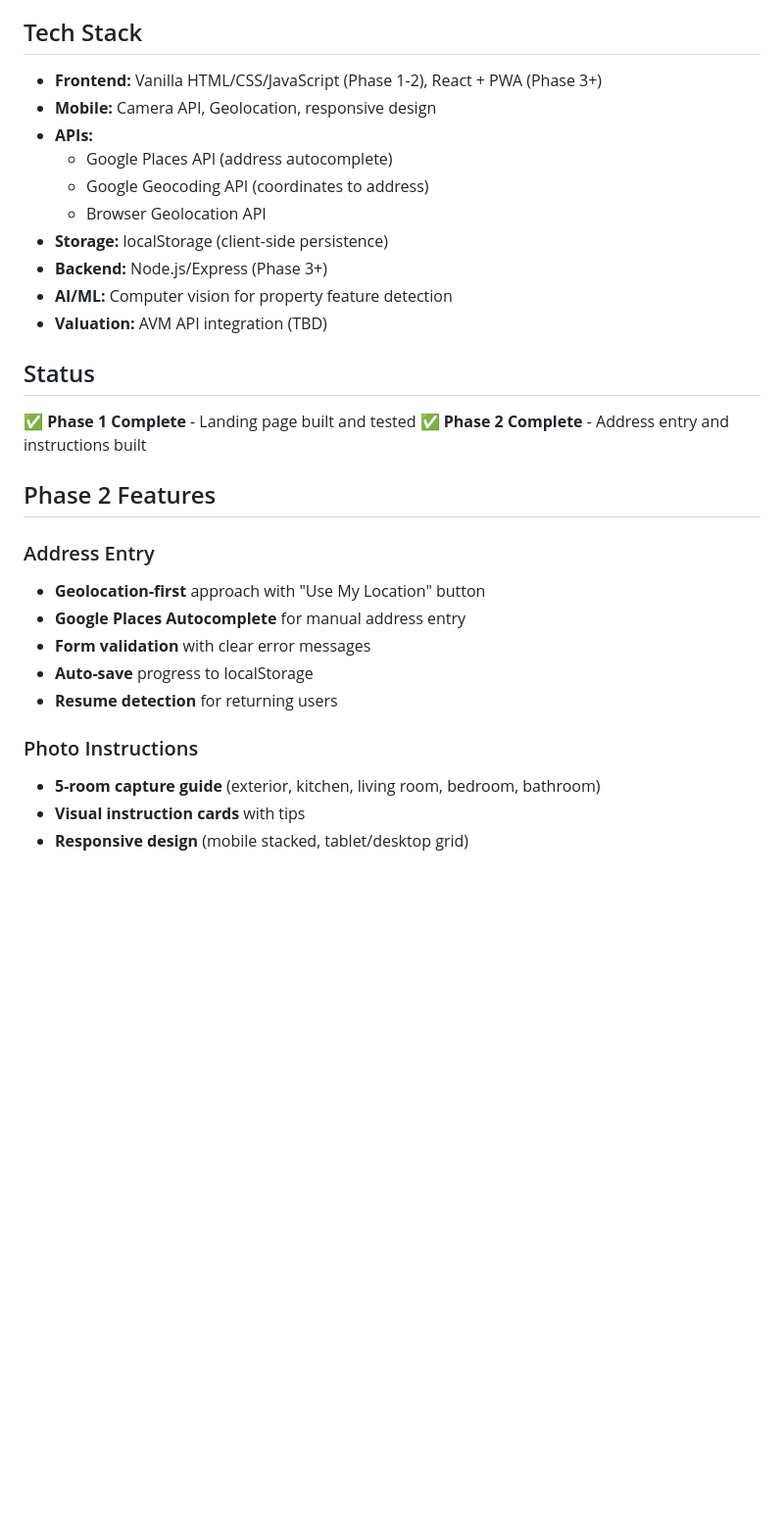
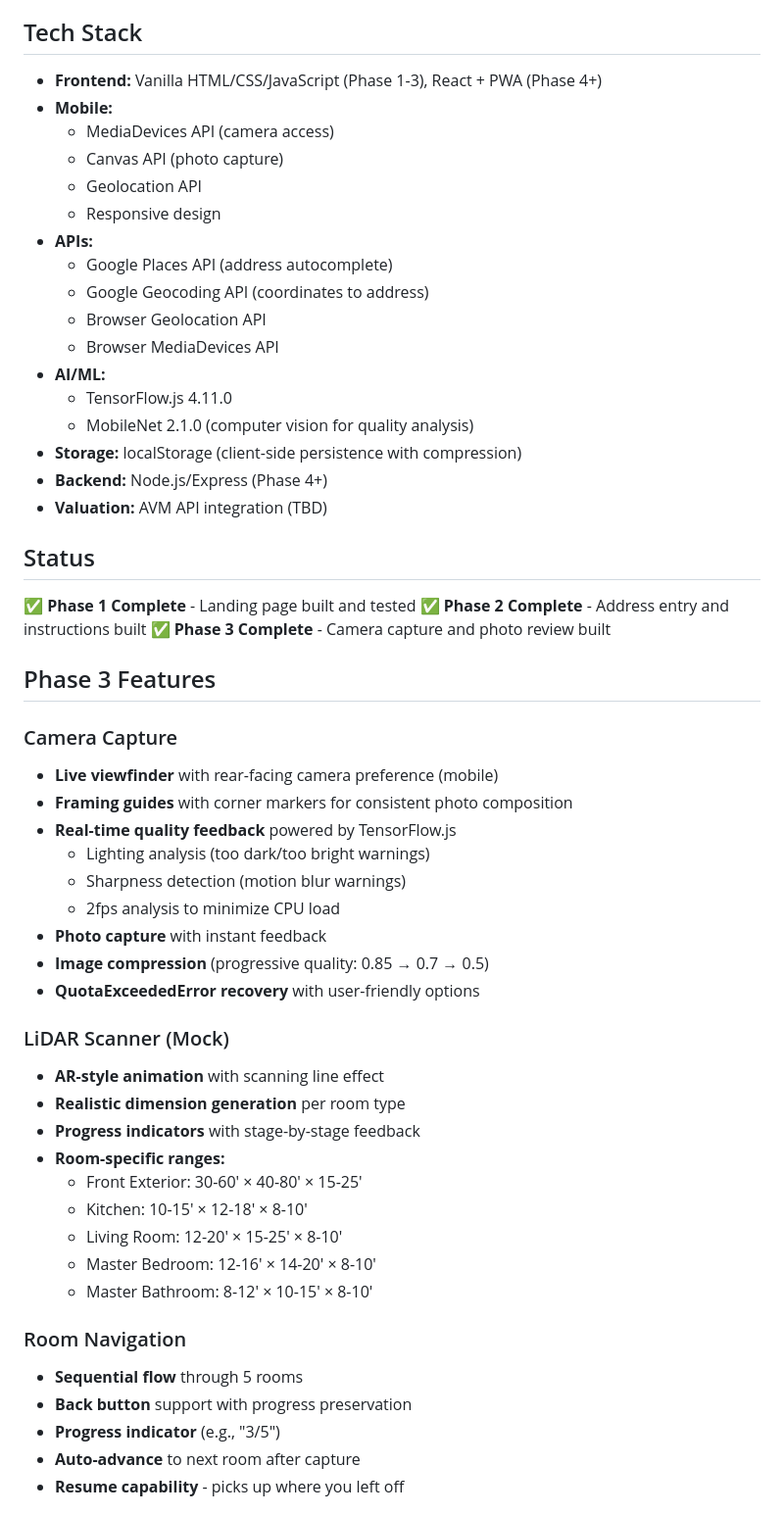
Before and after one commit to jjnino-1221/homevalue-scan-ai, a Markdown page: README.md, the part around one of its changes. Shown at 98% size. Rendered like a GitHub page; blank space fills up the shorter version.

Commit message:
docs: update README for Phase 3 completion

```diff
--- a/README.md
+++ b/README.md
@@ -68,32 +83,58 @@ This project aims to revolutionize the property appraisal process by:
 
 ## Tech Stack
 
-- **Frontend:** Vanilla HTML/CSS/JavaScript (Phase 1-2), React + PWA (Phase 3+)
-- **Mobile:** Camera API, Geolocation, responsive design
+- **Frontend:** Vanilla HTML/CSS/JavaScript (Phase 1-3), React + PWA (Phase 4+)
+- **Mobile:**
+  - MediaDevices API (camera access)
+  - Canvas API (photo capture)
+  - Geolocation API
+  - Responsive design
 - **APIs:**
   - Google Places API (address autocomplete)
   - Google Geocoding API (coordinates to address)
   - Browser Geolocation API
-- **Storage:** localStorage (client-side persistence)
-- **Backend:** Node.js/Express (Phase 3+)
-- **AI/ML:** Computer vision for property feature detection
+  - Browser MediaDevices API
+- **AI/ML:**
+  - TensorFlow.js 4.11.0
+  - MobileNet 2.1.0 (computer vision for quality analysis)
+- **Storage:** localStorage (client-side persistence with compression)
+- **Backend:** Node.js/Express (Phase 4+)
 - **Valuation:** AVM API integration (TBD)
 
 ## Status
 
 ✅ **Phase 1 Complete** - Landing page built and tested
 ✅ **Phase 2 Complete** - Address entry and instructions built
+✅ **Phase 3 Complete** - Camera capture and photo review built
 
-## Phase 2 Features
+## Phase 3 Features
 
-### Address Entry
-- **Geolocation-first** approach with "Use My Location" button
-- **Google Places Autocomplete** for manual address entry
-- **Form validation** with clear error messages
-- **Auto-save** progress to localStorage
-- **Resume detection** for returning users
+### Camera Capture
+- **Live viewfinder** with rear-facing camera preference (mobile)
+- **Framing guides** with corner markers for consistent photo composition
+- **Real-time quality feedback** powered by TensorFlow.js
+  - Lighting analysis (too dark/too bright warnings)
+  - Sharpness detection (motion blur warnings)
+  - 2fps analysis to minimize CPU load
+- **Photo capture** with instant feedback
+- **Image compression** (progressive quality: 0.85 → 0.7 → 0.5)
+- **QuotaExceededError recovery** with user-friendly options
 
-### Photo Instructions
-- **5-room capture guide** (exterior, kitchen, living room, bedroom, bathroom)
-- **Visual instruction cards** with tips
-- **Responsive design** (mobile stacked, tablet/desktop grid)
+### LiDAR Scanner (Mock)
+- **AR-style animation** with scanning line effect
+- **Realistic dimension generation** per room type
+- **Progress indicators** with stage-by-stage feedback
+- **Room-specific ranges:**
+  - Front Exterior: 30-60' × 40-80' × 15-25'
+  - Kitchen: 10-15' × 12-18' × 8-10'
+  - Living Room: 12-20' × 15-25' × 8-10'
+  - Master Bedroom: 12-16' × 14-20' × 8-10'
+  - Master Bathroom: 8-12' × 10-15' × 8-10'
+
+### Room Navigation
+- **Sequential flow** through 5 rooms
+- **Back button** support with progress preservation
+- **Progress indicator** (e.g., "3/5")
+- **Auto-advance** to next room after capture
+- **Resume capability** - picks up where you left off
+
```
Also changed, not shown: other parts of README.md (+117 -14 lines).
